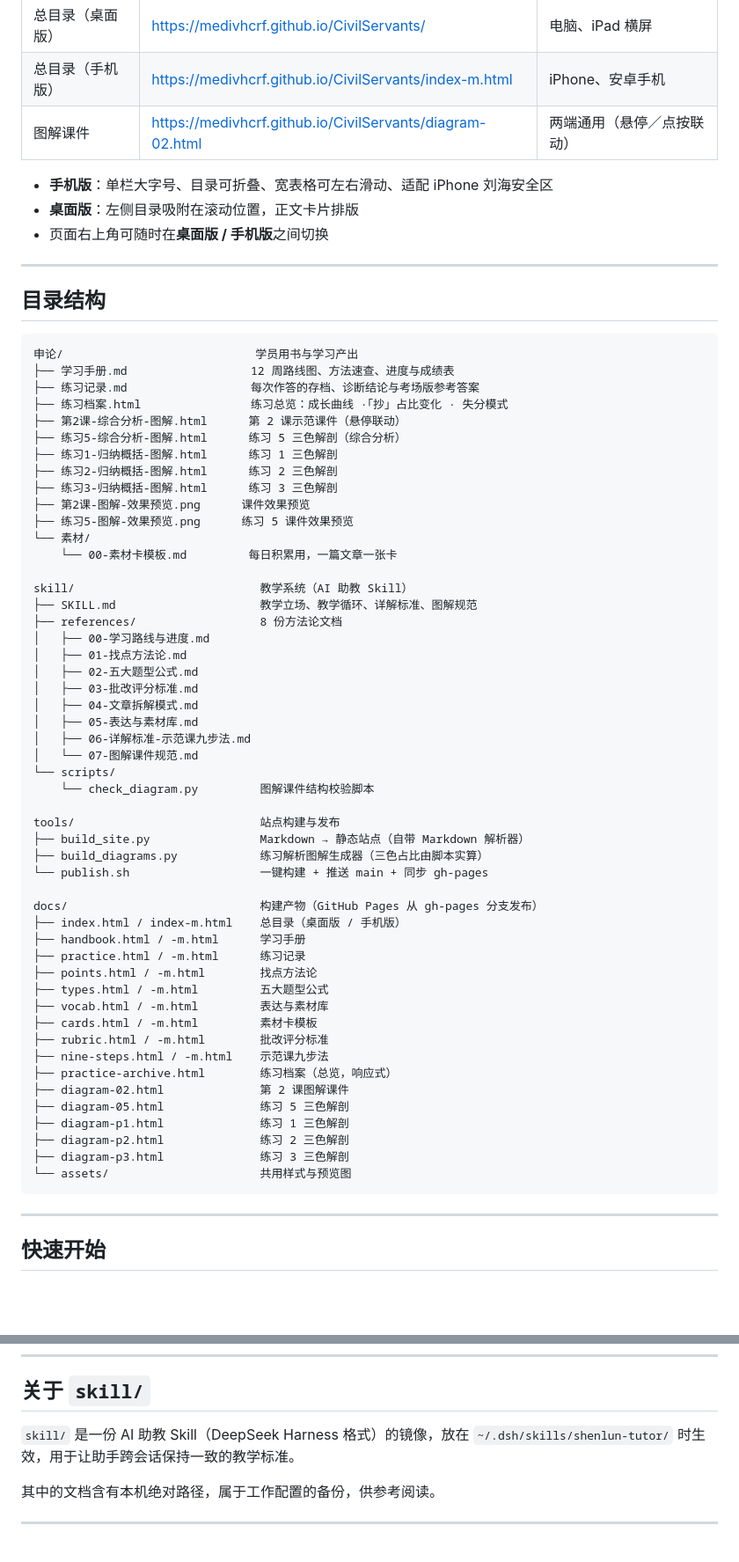
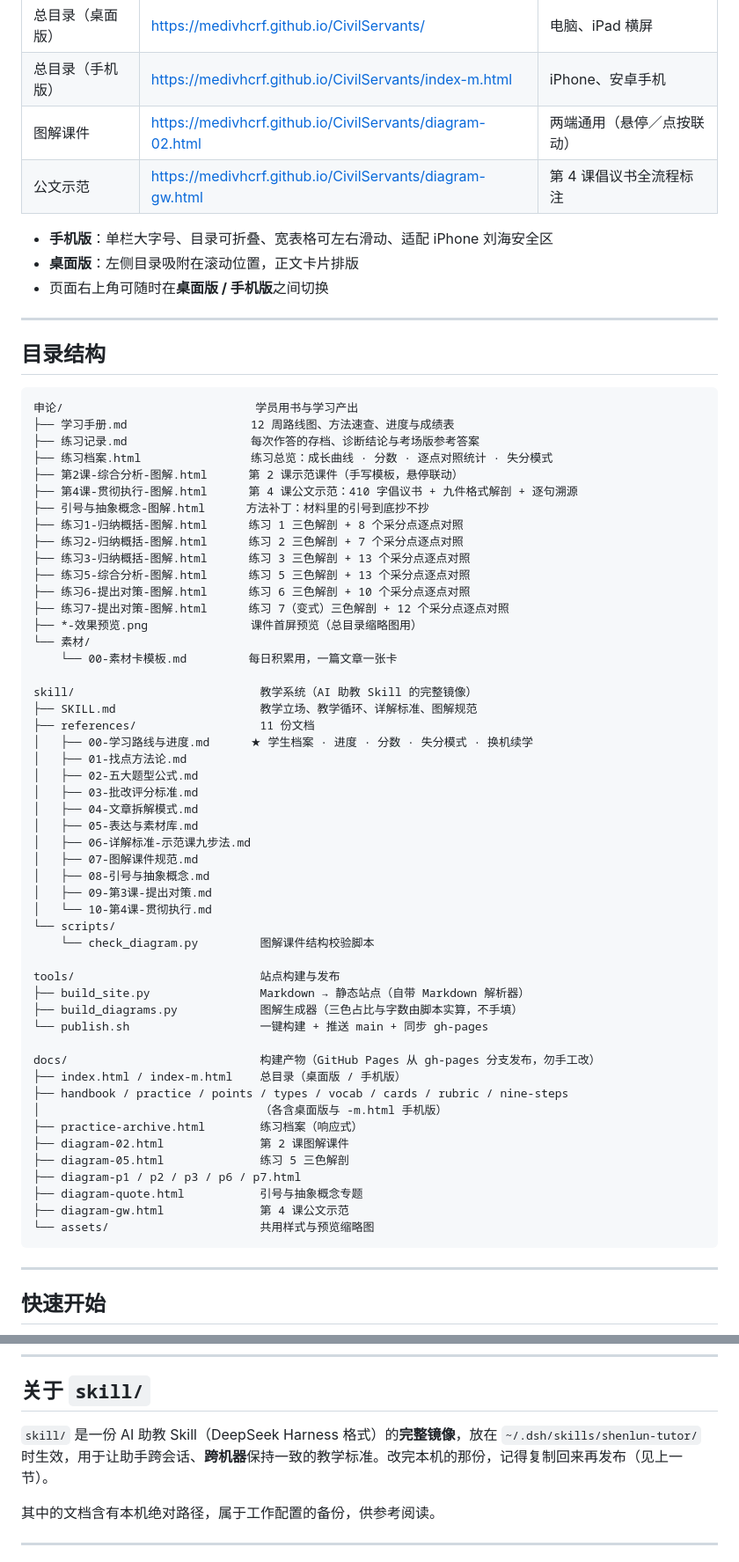
Before and after one commit to Medivhcrf/CivilServants, a Markdown page: README.md, 2 parts joined by grey strips. Shown at 88% size. Drawn GitHub-style; blank space fills up the shorter version.

Commit message:
修准进度文件与 README，补充换机续学说明

````diff
--- a/README.md
+++ b/README.md
@@ -15,6 +15,7 @@
 | 总目录（桌面版） | <https://medivhcrf.github.io/CivilServants/> | 电脑、iPad 横屏 |
 | 总目录（手机版） | <https://medivhcrf.github.io/CivilServants/index-m.html> | iPhone、安卓手机 |
 | 图解课件 | <https://medivhcrf.github.io/CivilServants/diagram-02.html> | 两端通用（悬停／点按联动） |
+| 公文示范 | <https://medivhcrf.github.io/CivilServants/diagram-gw.html> | 第 4 课倡议书全流程标注 |
 
 - **手机版**：单栏大字号、目录可折叠、宽表格可左右滑动、适配 iPhone 刘海安全区
 - **桌面版**：左侧目录吸附在滚动位置，正文卡片排版
@@ -28,53 +29,53 @@
 申论/                            学员用书与学习产出
 ├── 学习手册.md                  12 周路线图、方法速查、进度与成绩表
 ├── 练习记录.md                  每次作答的存档、诊断结论与考场版参考答案
-├── 练习档案.html                练习总览：成长曲线 ·「抄」占比变化 · 失分模式
-├── 第2课-综合分析-图解.html      第 2 课示范课件（悬停联动）
-├── 练习5-综合分析-图解.html      练习 5 三色解剖（综合分析）
-├── 练习1-归纳概括-图解.html      练习 1 三色解剖
-├── 练习2-归纳概括-图解.html      练习 2 三色解剖
-├── 练习3-归纳概括-图解.html      练习 3 三色解剖
-├── 第2课-图解-效果预览.png      课件效果预览
-├── 练习5-图解-效果预览.png      练习 5 课件效果预览
+├── 练习档案.html                练习总览：成长曲线 · 分数 · 逐点对照统计 · 失分模式
+├── 第2课-综合分析-图解.html      第 2 课示范课件（手写模板，悬停联动）
+├── 第4课-贯彻执行-图解.html      第 4 课公文示范：410 字倡议书 + 九件格式解剖 + 逐句溯源
+├── 引号与抽象概念-图解.html      方法补丁：材料里的引号到底抄不抄
+├── 练习1-归纳概括-图解.html      练习 1 三色解剖 + 8 个采分点逐点对照
+├── 练习2-归纳概括-图解.html      练习 2 三色解剖 + 7 个采分点逐点对照
+├── 练习3-归纳概括-图解.html      练习 3 三色解剖 + 13 个采分点逐点对照
+├── 练习5-综合分析-图解.html      练习 5 三色解剖 + 13 个采分点逐点对照
+├── 练习6-提出对策-图解.html      练习 6 三色解剖 + 10 个采分点逐点对照
+├── 练习7-提出对策-图解.html      练习 7（变式）三色解剖 + 12 个采分点逐点对照
+├── *-效果预览.png               课件首屏预览（总目录缩略图用）
 └── 素材/
     └── 00-素材卡模板.md         每日积累用，一篇文章一张卡
 
-skill/                           教学系统（AI 助教 Skill）
+skill/                           教学系统（AI 助教 Skill 的完整镜像）
 ├── SKILL.md                     教学立场、教学循环、详解标准、图解规范
-├── references/                  8 份方法论文档
-│   ├── 00-学习路线与进度.md
+├── references/                  11 份文档
+│   ├── 00-学习路线与进度.md      ★ 学生档案 · 进度 · 分数 · 失分模式 · 换机续学
 │   ├── 01-找点方法论.md
 │   ├── 02-五大题型公式.md
 │   ├── 03-批改评分标准.md
 │   ├── 04-文章拆解模式.md
 │   ├── 05-表达与素材库.md
 │   ├── 06-详解标准-示范课九步法.md
-│   └── 07-图解课件规范.md
+│   ├── 07-图解课件规范.md
+│   ├── 08-引号与抽象概念.md
+│   ├── 09-第3课-提出对策.md
+│   └── 10-第4课-贯彻执行.md
 └── scripts/
     └── check_diagram.py         图解课件结构校验脚本
 
 tools/                           站点构建与发布
 ├── build_site.py                Markdown → 静态站点（自带 Markdown 解析器）
-├── build_diagrams.py            练习解析图解生成器（三色占比由脚本实算）
+├── build_diagrams.py            图解生成器（三色占比与字数由脚本实算，不手填）
 └── publish.sh                   一键构建 + 推送 main + 同步 gh-pages
 
-docs/                            构建产物（GitHub Pages 从 gh-pages 分支发布）
+docs/                            构建产物（GitHub Pages 从 gh-pages 分支发布，勿手工改）
 ├── index.html / index-m.html    总目录（桌面版 / 手机版）
-├── handbook.html / -m.html      学习手册
-├── practice.html / -m.html      练习记录
-├── points.html / -m.html        找点方法论
-├── types.html / -m.html         五大题型公式
-├── vocab.html / -m.html         表达与素材库
-├── cards.html / -m.html         素材卡模板
-├── rubric.html / -m.html        批改评分标准
-├── nine-steps.html / -m.html    示范课九步法
-├── practice-archive.html        练习档案（总览，响应式）
+├── handbook / practice / points / types / vocab / cards / rubric / nine-steps
+│                                （各含桌面版与 -m.html 手机版）
+├── practice-archive.html        练习档案（响应式）
 ├── diagram-02.html              第 2 课图解课件
 ├── diagram-05.html              练习 5 三色解剖
-├── diagram-p1.html              练习 1 三色解剖
-├── diagram-p2.html              练习 2 三色解剖
-├── diagram-p3.html              练习 3 三色解剖
-└── assets/                      共用样式与预览图
+├── diagram-p1 / p2 / p3 / p6 / p7.html
+├── diagram-quote.html           引号与抽象概念专题
+├── diagram-gw.html              第 4 课公文示范
+└── assets/                      共用样式与预览缩略图
 ```
 
 ---
@@ -167,7 +202,7 @@ python3 tools/build_site.py     # 产物在 docs/
 
 ## 关于 `skill/`
 
-`skill/` 是一份 AI 助教 Skill（DeepSeek Harness 格式）的镜像，放在 `~/.dsh/skills/shenlun-tutor/` 时生效，用于让助手跨会话保持一致的教学标准。
+`skill/` 是一份 AI 助教 Skill（DeepSeek Harness 格式）的**完整镜像**，放在 `~/.dsh/skills/shenlun-tutor/` 时生效，用于让助手跨会话、**跨机器**保持一致的教学标准。改完本机的那份，记得复制回来再发布（见上一节）。
 
 其中的文档含有本机绝对路径，属于工作配置的备份，供参考阅读。
 
````
Also changed, not shown: other parts of README.md (+34 -0 lines), skill/references/00-学习路线与进度.md (+52 -7 lines).
